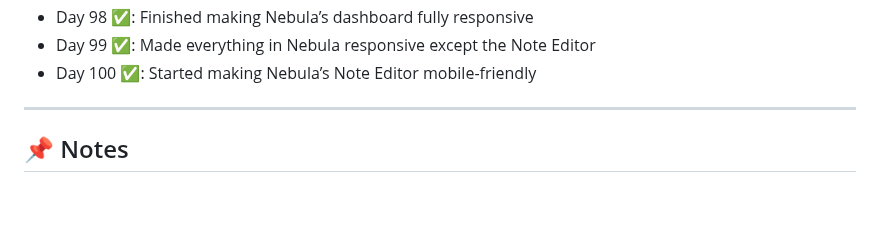
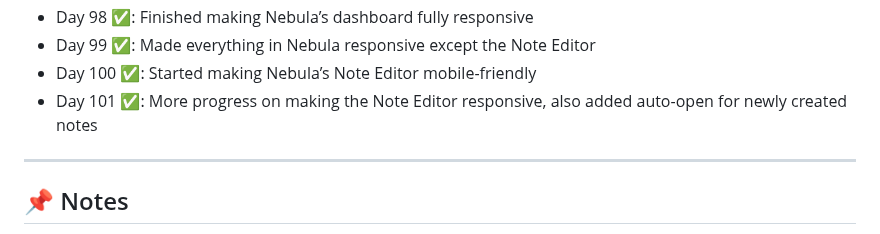
Before and after one commit to delta6626/365-days-of-code, a Markdown page: README.md, the part around the change. GitHub-like rendering; blank space fills up the shorter version.

```diff
--- a/README.md
+++ b/README.md
@@ -115,6 +115,7 @@ I'll try to update this as I go.
 - Day 98 ✅: Finished making Nebula’s dashboard fully responsive
 - Day 99 ✅: Made everything in Nebula responsive except the Note Editor
 - Day 100 ✅: Started making Nebula’s Note Editor mobile-friendly
+- Day 101 ✅: More progress on making the Note Editor responsive, also added auto-open for newly created notes
 ---
 
 ## 📌 Notes
```
